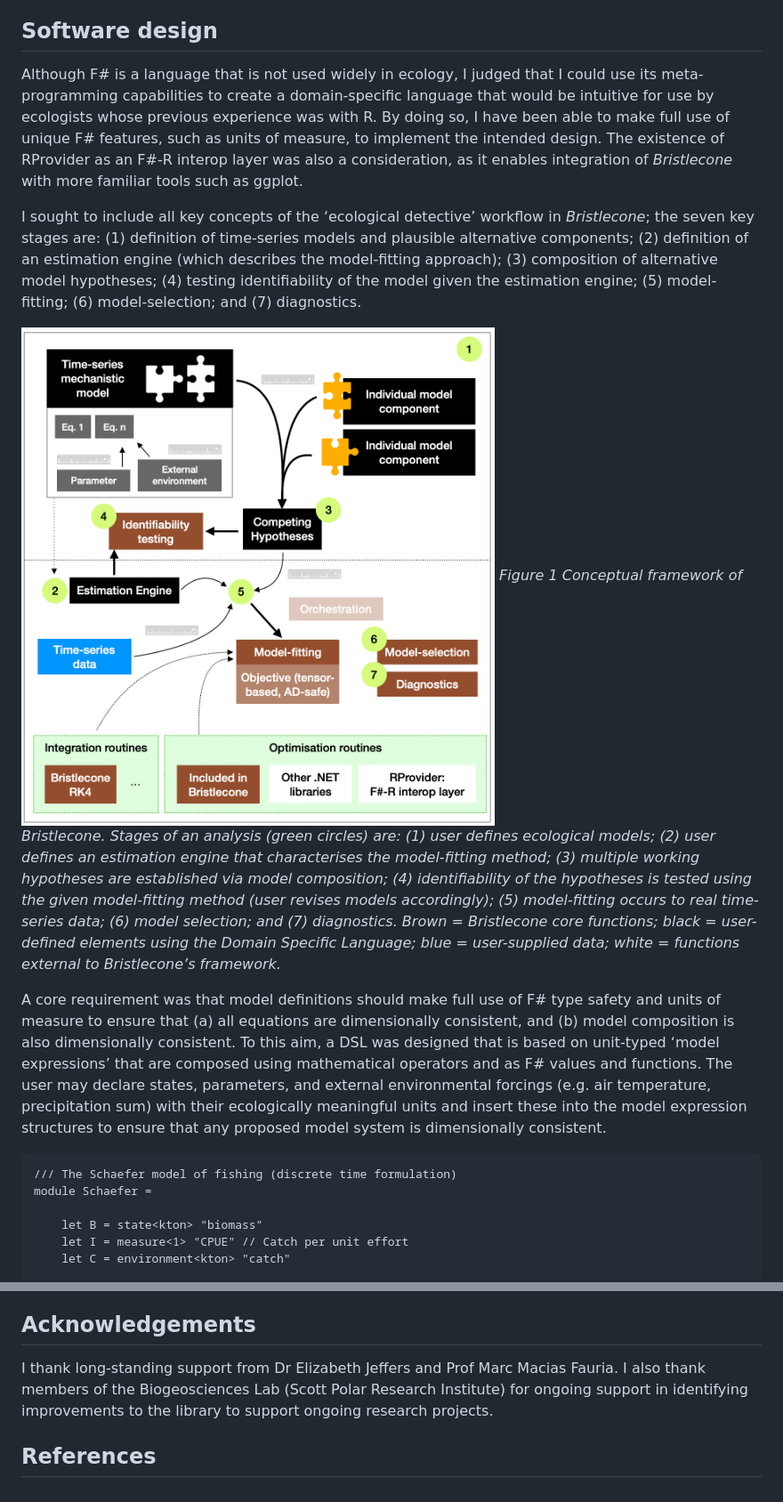
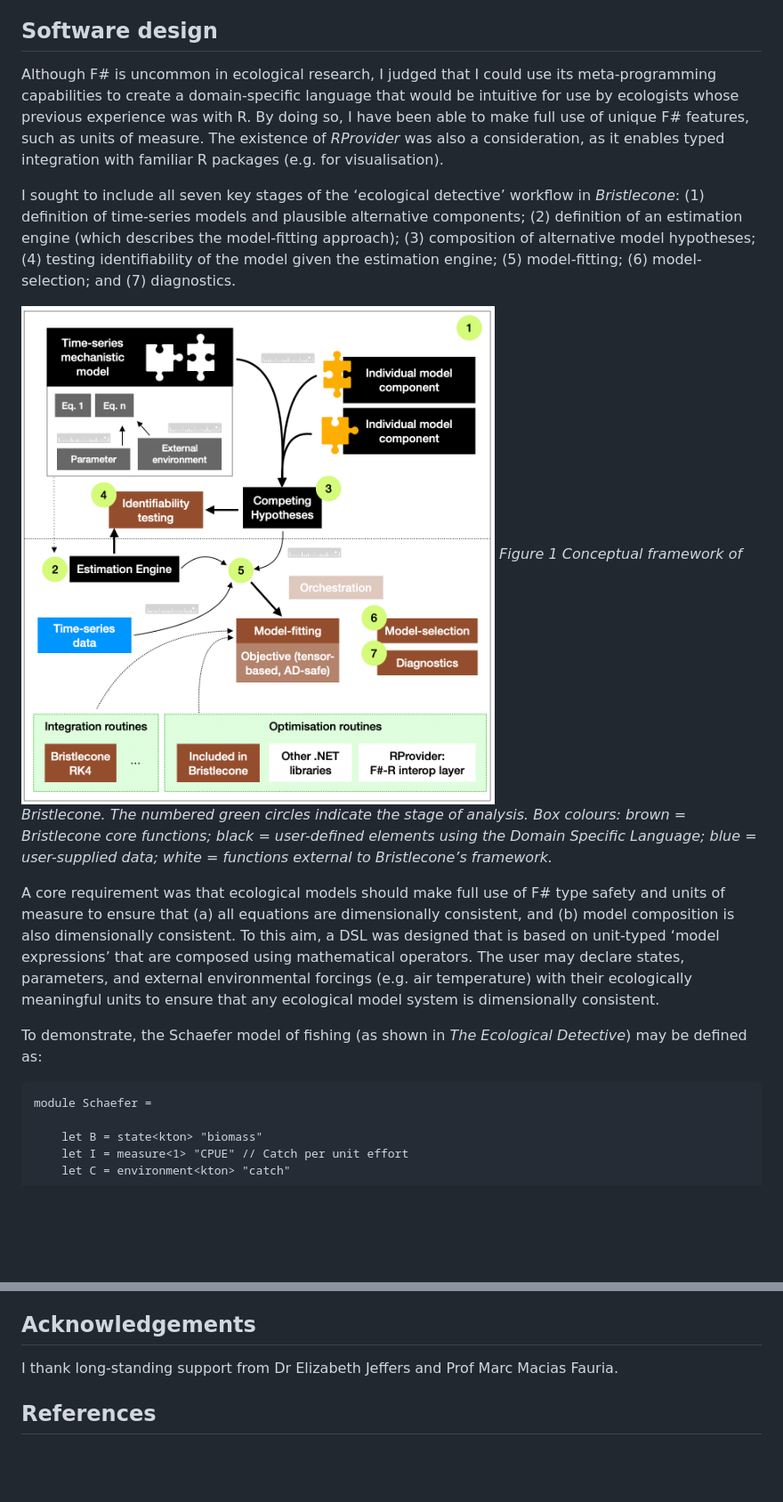
Before and after one commit to AndrewIOM/bristlecone, a Markdown page: paper/paper.md, 2 parts joined by grey strips. Shown at 89% size. GitHub-like rendering; blank space fills up the shorter version.

Commit message:
[WIP] Shorten paper

````diff
--- a/paper/paper.md
+++ b/paper/paper.md
@@ -47,17 +47,18 @@ The core design of *Bristlecone* mandated a strongly typed language with compile
 
 ## Software design
 
-Although F# is a language that is not used widely in ecology, I judged that I could use its meta-programming capabilities to create a domain-specific language that would be intuitive for use by ecologists whose previous experience was with R. By doing so, I have been able to make full use of unique F# features, such as units of measure, to implement the intended design. The existence of RProvider as an F#-R interop layer was also a consideration, as it enables integration of *Bristlecone* with more familiar tools such as ggplot.
+Although F# is uncommon in ecological research, I judged that I could use its meta-programming capabilities to create a domain-specific language that would be intuitive for use by ecologists whose previous experience was with R. By doing so, I have been able to make full use of unique F# features, such as units of measure. The existence of *RProvider* was also a consideration, as it enables typed integration with familiar R packages (e.g. for visualisation).
 
-I sought to include all key concepts of the ‘ecological detective’ workflow in *Bristlecone*; the seven key stages are: (1) definition of time-series models and plausible alternative components; (2) definition of an estimation engine (which describes the model-fitting approach); (3) composition of alternative model hypotheses; (4) testing identifiability of the model given the estimation engine; (5) model-fitting; (6) model-selection; and (7) diagnostics.
+I sought to include all seven key stages of the ‘ecological detective’ workflow in *Bristlecone*: (1) definition of time-series models and plausible alternative components; (2) definition of an estimation engine (which describes the model-fitting approach); (3) composition of alternative model hypotheses; (4) testing identifiability of the model given the estimation engine; (5) model-fitting; (6) model-selection; and (7) diagnostics.
 
 ![Figure 1](figure-1.png)
-*Figure 1 Conceptual framework of Bristlecone. Stages of an analysis (green circles) are: (1) user defines ecological models; (2) user defines an estimation engine that characterises the model-fitting method; (3) multiple working hypotheses are established via model composition; (4) identifiability of the hypotheses is tested using the given model-fitting method (user revises models accordingly); (5) model-fitting occurs to real time-series data; (6) model selection; and (7) diagnostics. Brown = Bristlecone core functions; black = user-defined elements using the Domain Specific Language; blue = user-supplied data; white = functions external to Bristlecone’s framework.*
+*Figure 1 Conceptual framework of Bristlecone. The numbered green circles indicate the stage of analysis. Box colours: brown = Bristlecone core functions; black = user-defined elements using the Domain Specific Language; blue = user-supplied data; white = functions external to Bristlecone’s framework.*
 
-A core requirement was that model definitions should make full use of F# type safety and units of measure to ensure that (a) all equations are dimensionally consistent, and (b) model composition is also dimensionally consistent. To this aim, a DSL was designed that is based on unit-typed ‘model expressions’ that are composed using mathematical operators and as F# values and functions. The user may declare states, parameters, and external environmental forcings (e.g. air temperature, precipitation sum) with their ecologically meaningful units and insert these into the model expression structures to ensure that any proposed model system is dimensionally consistent.
+A core requirement was that ecological models should make full use of F# type safety and units of measure to ensure that (a) all equations are dimensionally consistent, and (b) model composition is also dimensionally consistent. To this aim, a DSL was designed that is based on unit-typed ‘model expressions’ that are composed using mathematical operators. The user may declare states, parameters, and external environmental forcings (e.g. air temperature) with their ecologically meaningful units to ensure that any ecological model system is dimensionally consistent.
+
+To demonstrate, the Schaefer model of fishing (as shown in *The Ecological Detective*) may be defined as:
 
 ```fsharp
-/// The Schaefer model of fishing (discrete time formulation)
 module Schaefer =
 
     let B = state<kton> "biomass"
@@ -149,6 +156,6 @@ Within the codebase, no AI tools were used prior to August 2025. From then, the
 
 ## Acknowledgements
 
-I thank long-standing support from Dr Elizabeth Jeffers and Prof Marc Macias Fauria. I also thank members of the Biogeosciences Lab (Scott Polar Research Institute) for ongoing support in identifying improvements to the library to support ongoing research projects.
+I thank long-standing support from Dr Elizabeth Jeffers and Prof Marc Macias Fauria.
 
 ## References
````
Also changed, not shown: other parts of paper/paper.md (+16 -10 lines).
